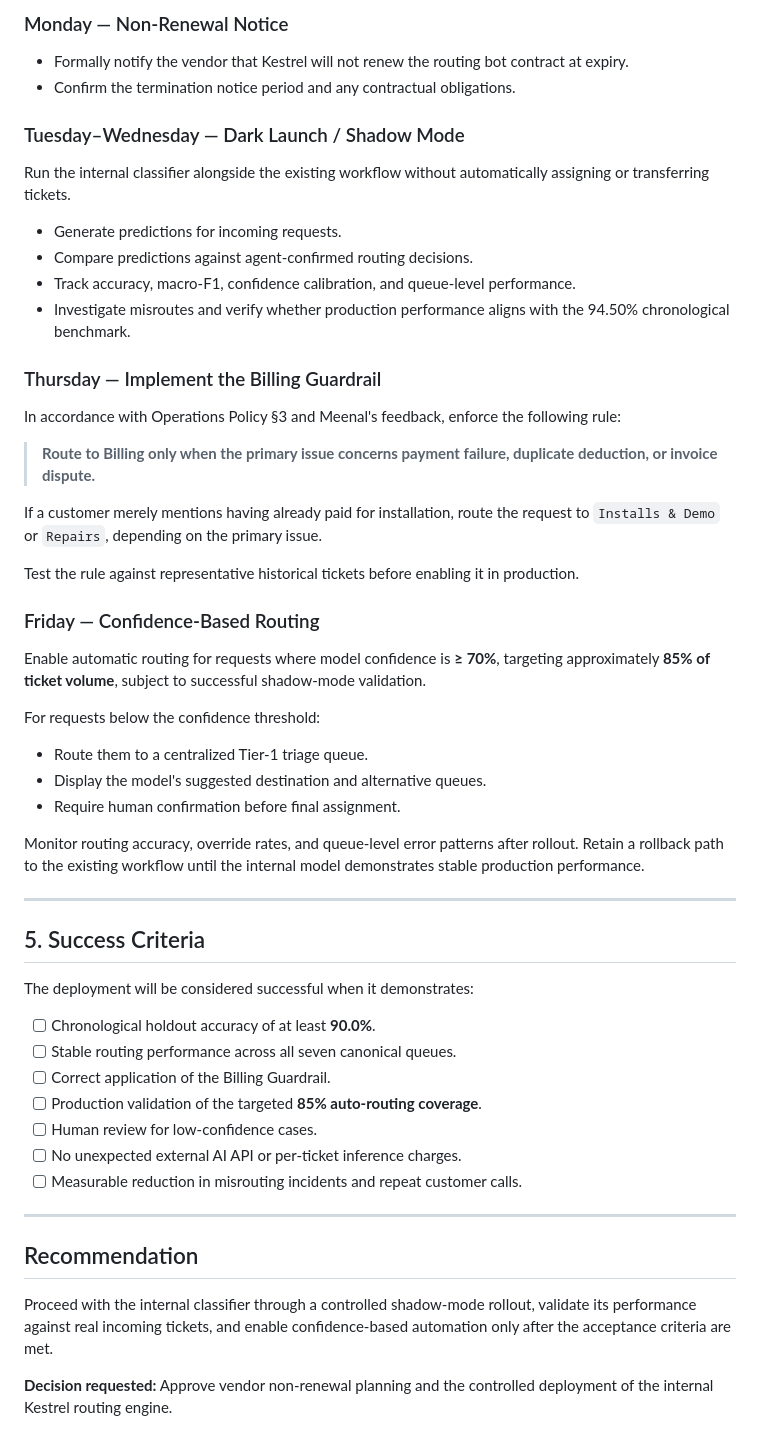
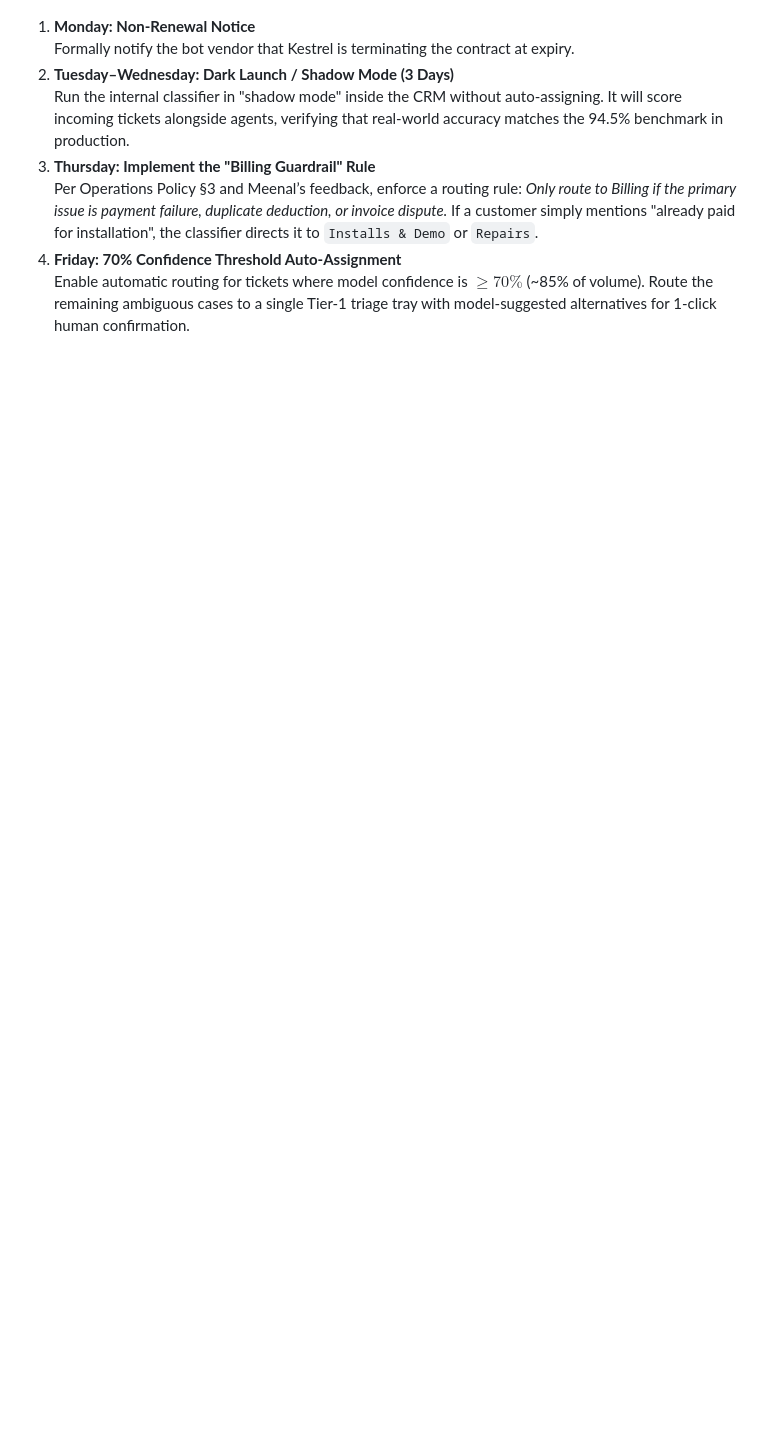
Before and after one commit to ancybjohn02/banaao_tech_tasks, a Markdown page: memo.md, the part around one of its changes. Rendered like a GitHub page; blank space fills up the shorter version.

```diff
--- a/memo.md
+++ b/memo.md
@@ -67,58 +49,9 @@ This directly addresses Finance Controller Farhan Sheikh's concern about recurri
 
-### Monday — Non-Renewal Notice
-
-- Formally notify the vendor that Kestrel will not renew the routing bot contract at expiry.
-- Confirm the termination notice period and any contractual obligations.
-
-### Tuesday–Wednesday — Dark Launch / Shadow Mode
-
-Run the internal classifier alongside the existing workflow without automatically assigning or transferring tickets.
-
-- Generate predictions for incoming requests.
-- Compare predictions against agent-confirmed routing decisions.
-- Track accuracy, macro-F1, confidence calibration, and queue-level performance.
-- Investigate misroutes and verify whether production performance aligns with the 94.50% chronological benchmark.
-
-### Thursday — Implement the Billing Guardrail
-
-In accordance with Operations Policy §3 and Meenal's feedback, enforce the following rule:
-
-> **Route to Billing only when the primary issue concerns payment failure, duplicate deduction, or invoice dispute.**
-
-If a customer merely mentions having already paid for installation, route the request to `Installs & Demo` or `Repairs`, depending on the primary issue.
-
-Test the rule against representative historical tickets before enabling it in production.
-
-### Friday — Confidence-Based Routing
-
-Enable automatic routing for requests where model confidence is **≥ 70%**, targeting approximately **85% of ticket volume**, subject to successful shadow-mode validation.
-
-For requests below the confidence threshold:
-
-- Route them to a centralized Tier-1 triage queue.
-- Display the model's suggested destination and alternative queues.
-- Require human confirmation before final assignment.
-
-Monitor routing accuracy, override rates, and queue-level error patterns after rollout. Retain a rollback path to the existing workflow until the internal model demonstrates stable production performance.
-
----
-
-## 5. Success Criteria
-
-The deployment will be considered successful when it demonstrates:
-
-- [ ] Chronological holdout accuracy of at least **90.0%**.
-- [ ] Stable routing performance across all seven canonical queues.
-- [ ] Correct application of the Billing Guardrail.
-- [ ] Production validation of the targeted **85% auto-routing coverage**.
-- [ ] Human review for low-confidence cases.
-- [ ] No unexpected external AI API or per-ticket inference charges.
-- [ ] Measurable reduction in misrouting incidents and repeat customer calls.
-
----
-
-## Recommendation
-
-Proceed with the internal classifier through a controlled shadow-mode rollout, validate its performance against real incoming tickets, and enable confidence-based automation only after the acceptance criteria are met.
-
-**Decision requested:** Approve vendor non-renewal planning and the controlled deployment of the internal Kestrel routing engine.
+1. **Monday: Non-Renewal Notice**
+   Formally notify the bot vendor that Kestrel is terminating the contract at expiry.
+2. **Tuesday–Wednesday: Dark Launch / Shadow Mode (3 Days)**
+   Run the internal classifier in "shadow mode" inside the CRM without auto-assigning. It will score incoming tickets alongside agents, verifying that real-world accuracy matches the 94.5% benchmark in production.
+3. **Thursday: Implement the "Billing Guardrail" Rule**
+   Per Operations Policy §3 and Meenal’s feedback, enforce a routing rule: *Only route to Billing if the primary issue is payment failure, duplicate deduction, or invoice dispute.* If a customer simply mentions "already paid for installation", the classifier directs it to `Installs & Demo` or `Repairs`.
+4. **Friday: 70% Confidence Threshold Auto-Assignment**
+   Enable automatic routing for tickets where model confidence is $\ge 70\%$ (~85% of volume). Route the remaining ambiguous cases to a single Tier-1 triage tray with model-suggested alternatives for 1-click human confirmation.
```
Also changed, not shown: other parts of memo.md (+29 -47 lines).
